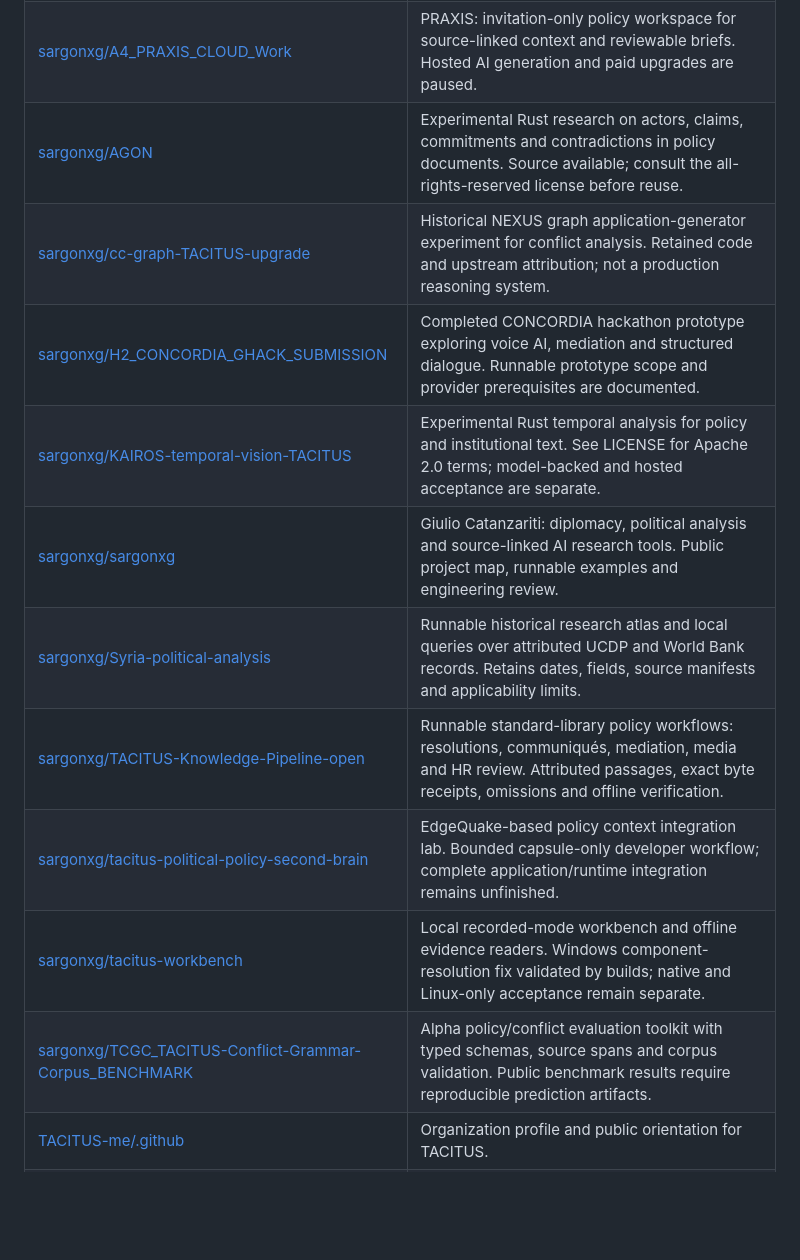
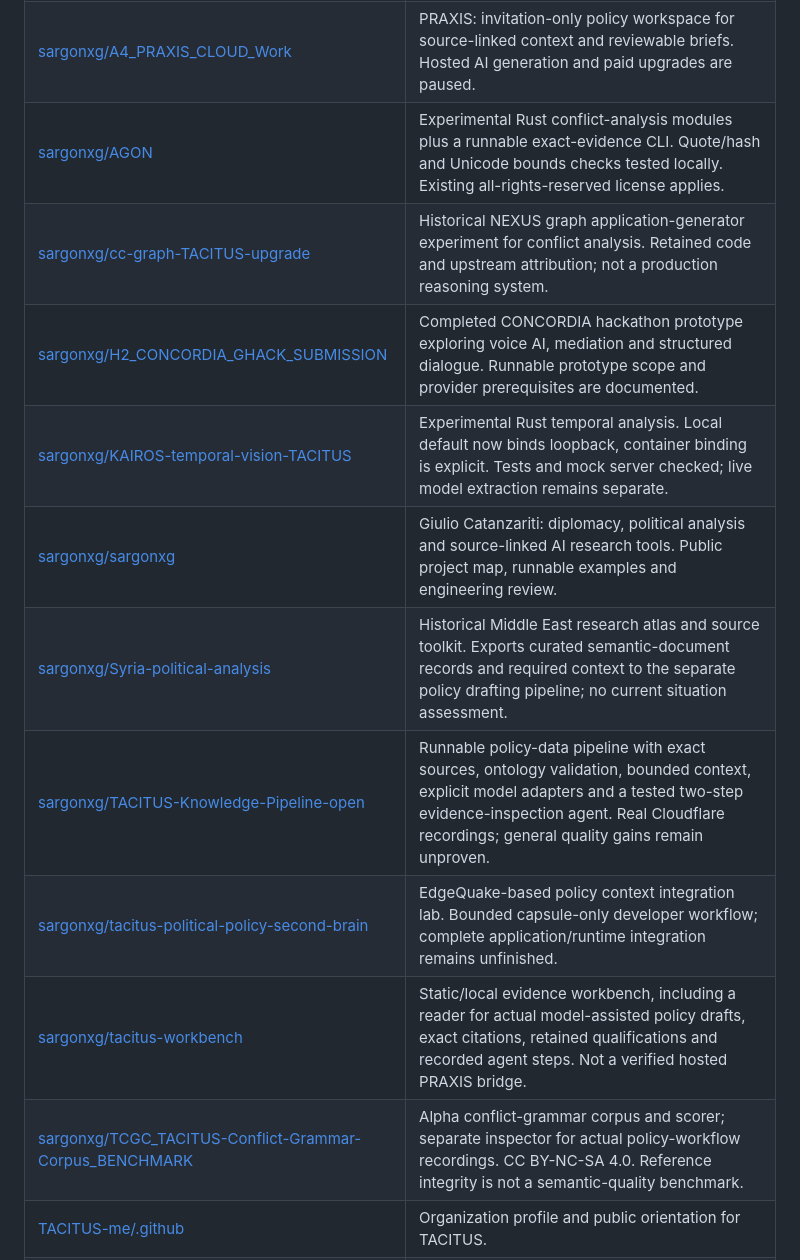
Before and after one commit to sargonxg/sargonxg, a Markdown page: docs/PUBLIC_PROJECT_MAP.md, the part around one of its changes. Drawn GitHub-style; blank space fills up the shorter version.

```diff
--- a/docs/PUBLIC_PROJECT_MAP.md
+++ b/docs/PUBLIC_PROJECT_MAP.md
@@ -12,16 +12,16 @@ The descriptions summarize reviewed source and repository scope. The map does no
 | --- | --- |
 | [sargonxg/A3_DIALECTICAbyTACITUS_v3](https://github.com/sargonxg/A3_DIALECTICAbyTACITUS_v3) | Rust-first capsule compiler and knowledge-engine development for source-linked policy research: schemas, review records, graph projections, CLI and MCP references. |
 | [sargonxg/A4_PRAXIS_CLOUD_Work](https://github.com/sargonxg/A4_PRAXIS_CLOUD_Work) | PRAXIS: invitation-only policy workspace for source-linked context and reviewable briefs. Hosted AI generation and paid upgrades are paused. |
-| [sargonxg/AGON](https://github.com/sargonxg/AGON) | Experimental Rust research on actors, claims, commitments and contradictions in policy documents. Source available; consult the all-rights-reserved license before reuse. |
+| [sargonxg/AGON](https://github.com/sargonxg/AGON) | Experimental Rust conflict-analysis modules plus a runnable exact-evidence CLI. Quote/hash and Unicode bounds checks tested locally. Existing all-rights-reserved license applies. |
 | [sargonxg/cc-graph-TACITUS-upgrade](https://github.com/sargonxg/cc-graph-TACITUS-upgrade) | Historical NEXUS graph application-generator experiment for conflict analysis. Retained code and upstream attribution; not a production reasoning system. |
 | [sargonxg/H2_CONCORDIA_GHACK_SUBMISSION](https://github.com/sargonxg/H2_CONCORDIA_GHACK_SUBMISSION) | Completed CONCORDIA hackathon prototype exploring voice AI, mediation and structured dialogue. Runnable prototype scope and provider prerequisites are documented. |
-| [sargonxg/KAIROS-temporal-vision-TACITUS](https://github.com/sargonxg/KAIROS-temporal-vision-TACITUS) | Experimental Rust temporal analysis for policy and institutional text. See LICENSE for Apache 2.0 terms; model-backed and hosted acceptance are separate. |
+| [sargonxg/KAIROS-temporal-vision-TACITUS](https://github.com/sargonxg/KAIROS-temporal-vision-TACITUS) | Experimental Rust temporal analysis. Local default now binds loopback, container binding is explicit. Tests and mock server checked; live model extraction remains separate. |
 | [sargonxg/sargonxg](https://github.com/sargonxg/sargonxg) | Giulio Catanzariti: diplomacy, political analysis and source-linked AI research tools. Public project map, runnable examples and engineering review. |
-| [sargonxg/Syria-political-analysis](https://github.com/sargonxg/Syria-political-analysis) | Runnable historical research atlas and local queries over attributed UCDP and World Bank records. Retains dates, fields, source manifests and applicability limits. |
-| [sargonxg/TACITUS-Knowledge-Pipeline-open](https://github.com/sargonxg/TACITUS-Knowledge-Pipeline-open) | Runnable standard-library policy workflows: resolutions, communiqués, mediation, media and HR review. Attributed passages, exact byte receipts, omissions and offline verification. |
+| [sargonxg/Syria-political-analysis](https://github.com/sargonxg/Syria-political-analysis) | Historical Middle East research atlas and source toolkit. Exports curated semantic-document records and required context to the separate policy drafting pipeline; no current situation assessment. |
+| [sargonxg/TACITUS-Knowledge-Pipeline-open](https://github.com/sargonxg/TACITUS-Knowledge-Pipeline-open) | Runnable policy-data pipeline with exact sources, ontology validation, bounded context, explicit model adapters and a tested two-step evidence-inspection agent. Real Cloudflare recordings; general quality gains remain unproven. |
 | [sargonxg/tacitus-political-policy-second-brain](https://github.com/sargonxg/tacitus-political-policy-second-brain) | EdgeQuake-based policy context integration lab. Bounded capsule-only developer workflow; complete application/runtime integration remains unfinished. |
-| [sargonxg/tacitus-workbench](https://github.com/sargonxg/tacitus-workbench) | Local recorded-mode workbench and offline evidence readers. Windows component-resolution fix validated by builds; native and Linux-only acceptance remain separate. |
-| [sargonxg/TCGC_TACITUS-Conflict-Grammar-Corpus_BENCHMARK](https://github.com/sargonxg/TCGC_TACITUS-Conflict-Grammar-Corpus_BENCHMARK) | Alpha policy/conflict evaluation toolkit with typed schemas, source spans and corpus validation. Public benchmark results require reproducible prediction artifacts. |
+| [sargonxg/tacitus-workbench](https://github.com/sargonxg/tacitus-workbench) | Static/local evidence workbench, including a reader for actual model-assisted policy drafts, exact citations, retained qualifications and recorded agent steps. Not a verified hosted PRAXIS bridge. |
+| [sargonxg/TCGC_TACITUS-Conflict-Grammar-Corpus_BENCHMARK](https://github.com/sargonxg/TCGC_TACITUS-Conflict-Grammar-Corpus_BENCHMARK) | Alpha conflict-grammar corpus and scorer; separate inspector for actual policy-workflow recordings. CC BY-NC-SA 4.0. Reference integrity is not a semantic-quality benchmark. |
 | [TACITUS-me/.github](https://github.com/TACITUS-me/.github) | Organization profile and public orientation for TACITUS. |
 | [TACITUS-me/DIALECTICA_by_TACITUS_A2](https://github.com/TACITUS-me/DIALECTICA_by_TACITUS_A2) | Earlier Python DIALECTICA prototype. Preserved predecessor; current Rust-first engine development is sargonxg/A3_DIALECTICAbyTACITUS_v3. |
 | [TACITUS-me/Open_Starting_Kpipeline_TACITUS](https://github.com/TACITUS-me/Open_Starting_Kpipeline_TACITUS) | Early open knowledge-pipeline notebook. Preserved reference; use sargonxg/TACITUS-Knowledge-Pipeline-open for the current offline political-data workflows. |
```
Also changed, not shown: other parts of docs/PUBLIC_PROJECT_MAP.md (+1 -1 lines), README.md (+9 -1 lines), docs/VERIFIED_WORKFLOWS_2026-11-10.md (added, +33 -0 lines), assets/tacitus-policy-workflow.png (added), 1 other file.
